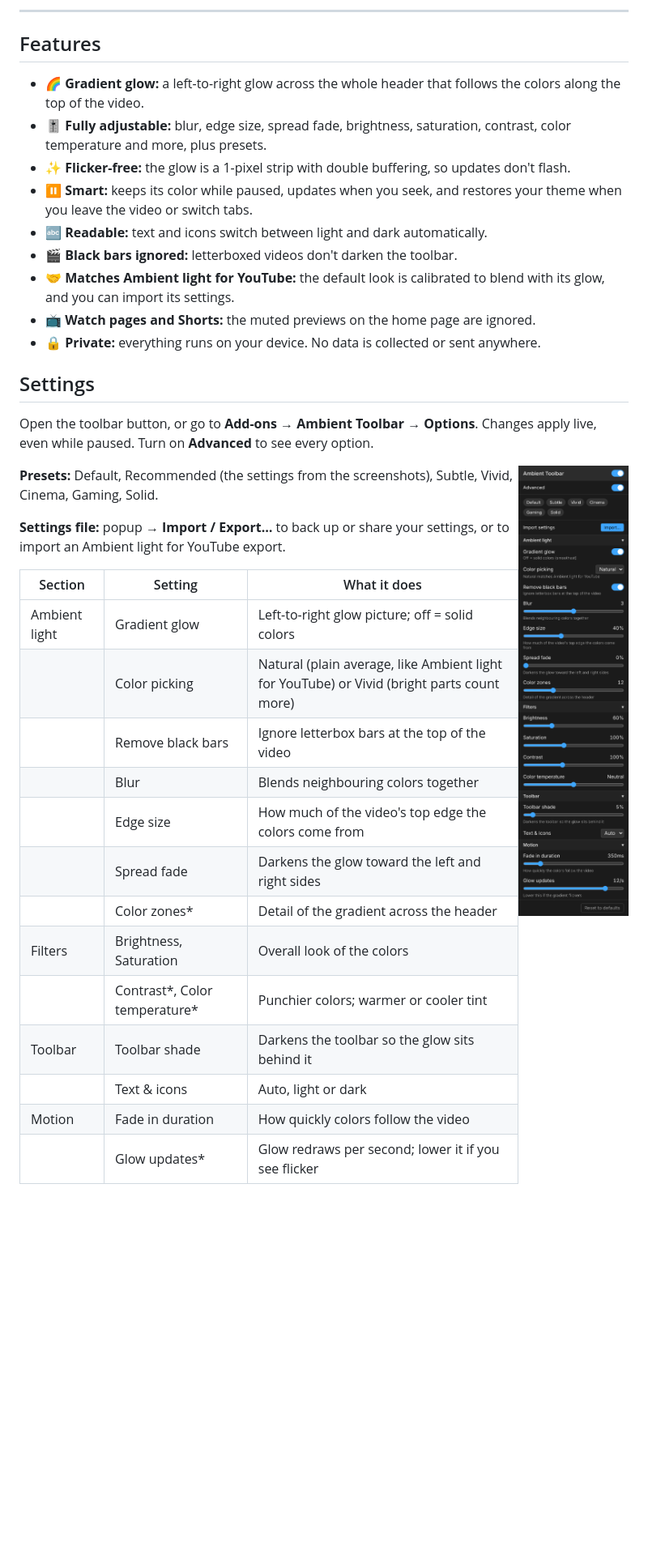
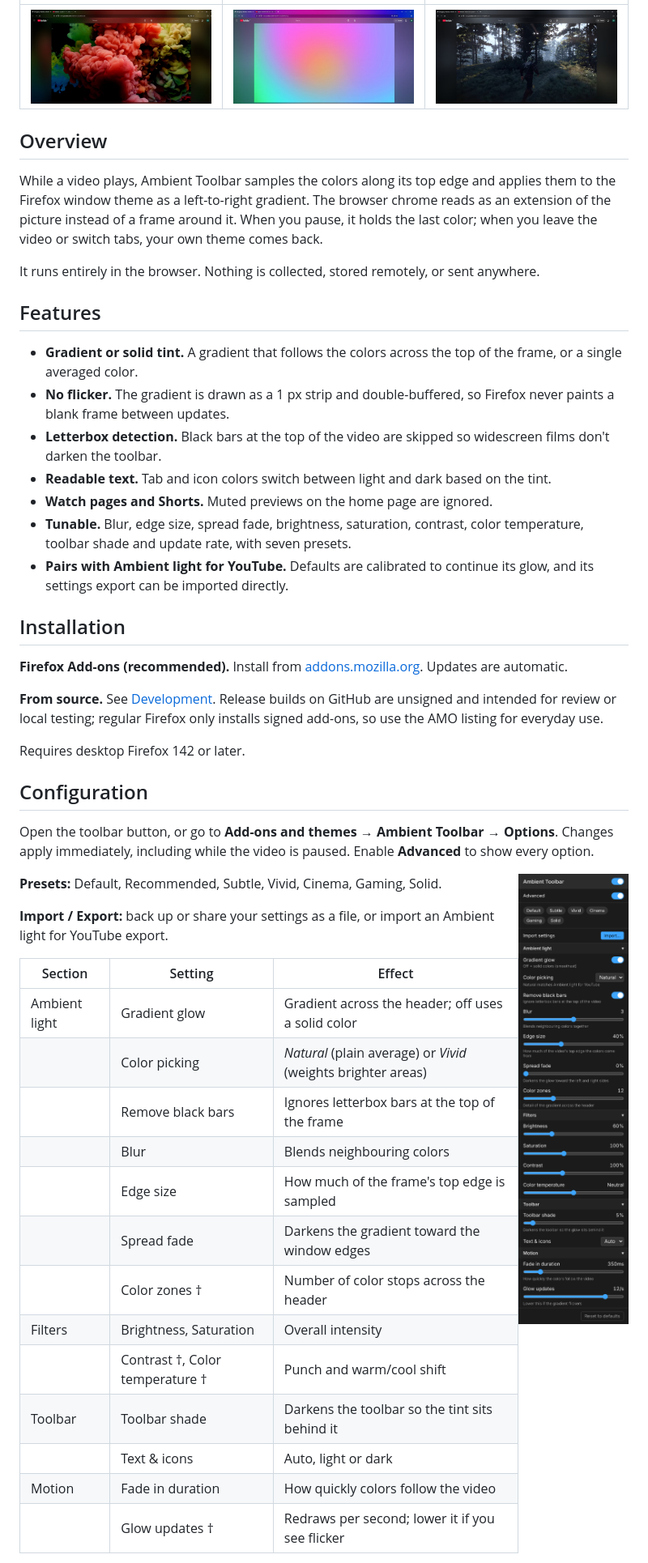
Before and after one commit to mhmd-ra/ambient-toolbar, a Markdown page: README.md, the part around one of its changes. Shown at 81% size. Drawn GitHub-style; blank space fills up the shorter version.

```diff
--- a/README.md
+++ b/README.md
@@ -33,41 +14,55 @@
 
----
+| | | |
+|---|---|---|
+| ![Toolbar in red and amber, abstract liquid video](docs/assets/screenshots/liquids.jpg) | ![Toolbar in pink and violet, gradient video](docs/assets/screenshots/gradient.jpg) | ![Toolbar in muted grey-green, dark forest game footage](docs/assets/screenshots/witcher.jpg) |
+
+## Overview
+
+While a video plays, Ambient Toolbar samples the colors along its top edge and applies them to the Firefox window theme as a left-to-right gradient. The browser chrome reads as an extension of the picture instead of a frame around it. When you pause, it holds the last color; when you leave the video or switch tabs, your own theme comes back.
+
+It runs entirely in the browser. Nothing is collected, stored remotely, or sent anywhere.
 
 ## Features
 
-- 🌈 **Gradient glow:** a left-to-right glow across the whole header that follows the colors along the top of the video.
-- 🎚️ **Fully adjustable:** blur, edge size, spread fade, brightness, saturation, contrast, color temperature and more, plus presets.
-- ✨ **Flicker-free:** the glow is a 1-pixel strip with double buffering, so updates don't flash.
-- ⏸️ **Smart:** keeps its color while paused, updates when you seek, and restores your theme when you leave the video or switch tabs.
-- 🔤 **Readable:** text and icons switch between light and dark automatically.
-- 🎬 **Black bars ignored:** letterboxed videos don't darken the toolbar.
-- 🤝 **Matches Ambient light for YouTube:** the default look is calibrated to blend with its glow, and you can import its settings.
-- 📺 **Watch pages and Shorts:** the muted previews on the home page are ignored.
-- 🔒 **Private:** everything runs on your device. No data is collected or sent anywhere.
+- **Gradient or solid tint.** A gradient that follows the colors across the top of the frame, or a single averaged color.
+- **No flicker.** The gradient is drawn as a 1 px strip and double-buffered, so Firefox never paints a blank frame between updates.
+- **Letterbox detection.** Black bars at the top of the video are skipped so widescreen films don't darken the toolbar.
+- **Readable text.** Tab and icon colors switch between light and dark based on the tint.
+- **Watch pages and Shorts.** Muted previews on the home page are ignored.
+- **Tunable.** Blur, edge size, spread fade, brightness, saturation, contrast, color temperature, toolbar shade and update rate, with seven presets.
+- **Pairs with Ambient light for YouTube.** Defaults are calibrated to continue its glow, and its settings export can be imported directly.
 
-## Settings
+## Installation
 
-Open the toolbar button, or go to **Add-ons → Ambient Toolbar → Options**. Changes apply live, even while paused. Turn on **Advanced** to see every option.
+**Firefox Add-ons (recommended).** Install from [addons.mozilla.org](https://addons.mozilla.org/firefox/addon/ambient-toolbar-for-youtube/). Updates are automatic.
 
-<img src="docs/assets/settings.png" alt="Settings panel" width="300" align="right">
+**From source.** See [Development](#development). Release builds on GitHub are unsigned and intended for review or local testing; regular Firefox only installs signed add-ons, so use the AMO listing for everyday use.
 
-**Presets:** Default, Recommended (the settings from the screenshots), Subtle, Vivid, Cinema, Gaming, Solid.
+Requires desktop Firefox 142 or later.
 
-**Settings file:** popup → **Import / Export…** to back up or share your settings, or to import an Ambient light for YouTube export.
+## Configuration
 
-| Section | Setting | What it does |
+Open the toolbar button, or go to **Add-ons and themes → Ambient Toolbar → Options**. Changes apply immediately, including while the video is paused. Enable **Advanced** to show every option.
+
+<img src="docs/assets/settings.png" alt="Settings panel" width="280" align="right">
+
+**Presets:** Default, Recommended, Subtle, Vivid, Cinema, Gaming, Solid.
+
+**Import / Export:** back up or share your settings as a file, or import an Ambient light for YouTube export.
+
+| Section | Setting | Effect |
 |---|---|---|
-| Ambient light | Gradient glow | Left-to-right glow picture; off = solid colors |
-| | Color picking | Natural (plain average, like Ambient light for YouTube) or Vivid (bright parts count more) |
-| | Remove black bars | Ignore letterbox bars at the top of the video |
-| | Blur | Blends neighbouring colors together |
-| | Edge size | How much of the video's top edge the colors come from |
-| | Spread fade | Darkens the glow toward the left and right sides |
-| | Color zones* | Detail of the gradient across the header |
-| Filters | Brightness, Saturation | Overall look of the colors |
-| | Contrast*, Color temperature* | Punchier colors; warmer or cooler tint |
-| Toolbar | Toolbar shade | Darkens the toolbar so the glow sits behind it |
+| Ambient light | Gradient glow | Gradient across the header; off uses a solid color |
+| | Color picking | *Natural* (plain average) or *Vivid* (weights brighter areas) |
+| | Remove black bars | Ignores letterbox bars at the top of the frame |
+| | Blur | Blends neighbouring colors |
+| | Edge size | How much of the frame's top edge is sampled |
+| | Spread fade | Darkens the gradient toward the window edges |
+| | Color zones † | Number of color stops across the header |
+| Filters | Brightness, Saturation | Overall intensity |
+| | Contrast †, Color temperature † | Punch and warm/cool shift |
+| Toolbar | Toolbar shade | Darkens the toolbar so the tint sits behind it |
 | | Text & icons | Auto, light or dark |
 | Motion | Fade in duration | How quickly colors follow the video |
-| | Glow updates* | Glow redraws per second; lower it if you see flicker |
+| | Glow updates † | Redraws per second; lower it if you see flicker |
 
```
Also changed, not shown: other parts of README.md (+48 -71 lines).
